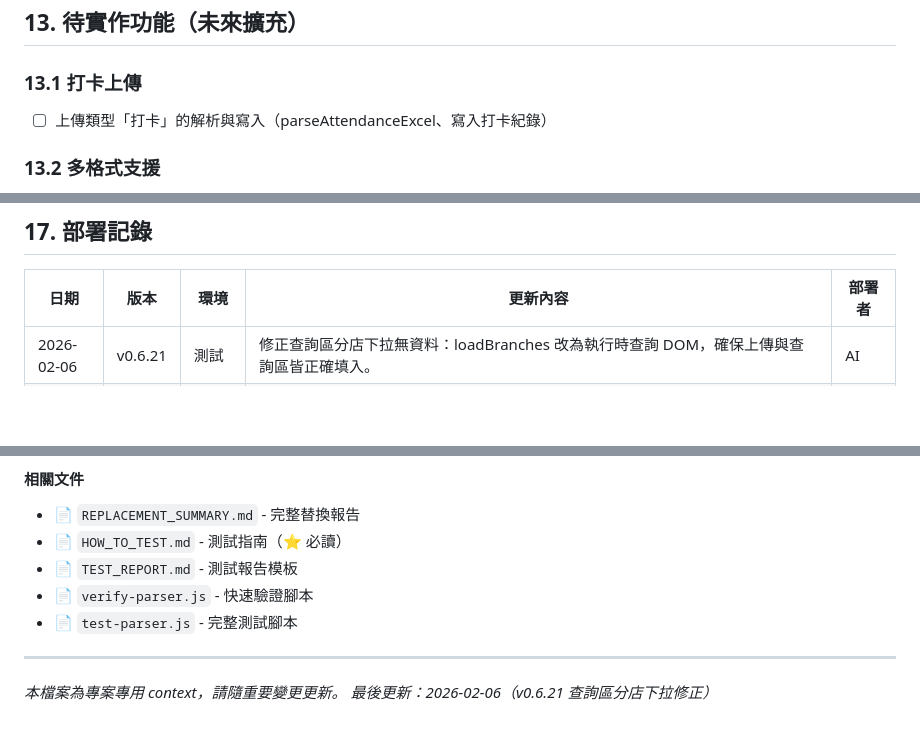
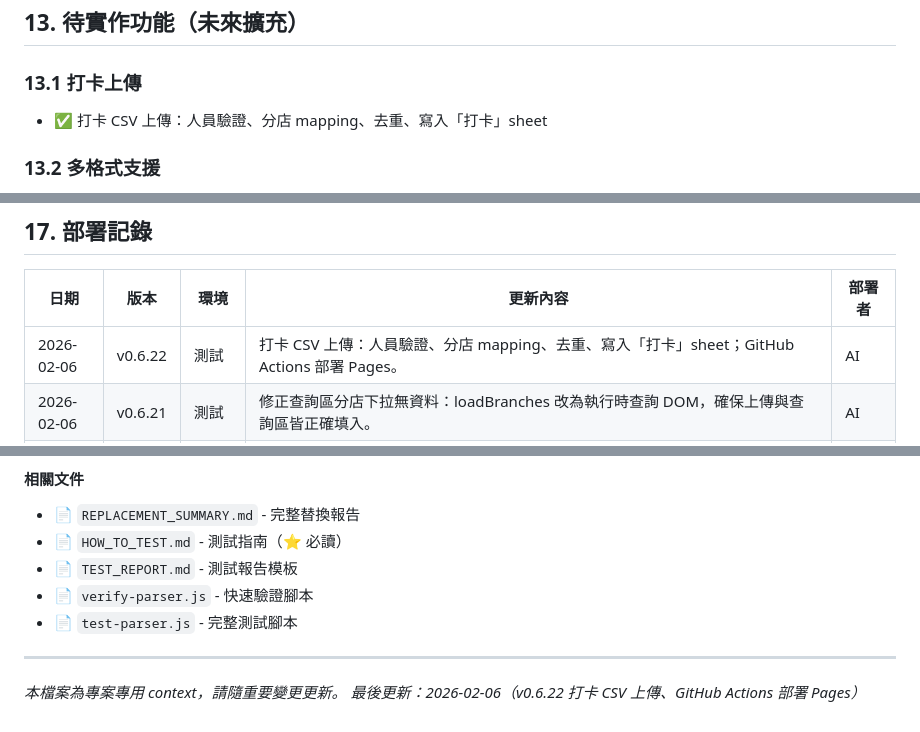
Before and after one commit to chyuanwei/SalarySystem, a Markdown page: .cursor/CONTEXT.md, 3 parts joined by grey strips. GitHub-like rendering; blank space fills up the shorter version.

Commit message:
docs: update CONTEXT v0.6.22
Co-authored-by: Cursor <cursoragent@cursor.com>

```diff
--- a/.cursor/CONTEXT.md
+++ b/.cursor/CONTEXT.md
@@ -421,7 +421,7 @@ A30: "* O 10:00-20:30"   (全日班)
 ## 13. 待實作功能（未來擴充）
 
 ### 13.1 打卡上傳
-- ☐ 上傳類型「打卡」的解析與寫入（parseAttendanceExcel、寫入打卡紀錄）
+- ✅ 打卡 CSV 上傳：人員驗證、分店 mapping、去重、寫入「打卡」sheet
 
 ### 13.2 多格式支援
 - ☐ 支援其他班表格式
@@ -498,6 +498,7 @@ A30: "* O 10:00-20:30"   (全日班)
 
 | 日期 | 版本 | 環境 | 更新內容 | 部署者 |
 |------|------|------|----------|--------|
+| 2026-02-06 | v0.6.22 | 測試 | 打卡 CSV 上傳：人員驗證、分店 mapping、去重、寫入「打卡」sheet；GitHub Actions 部署 Pages。 | AI |
 | 2026-02-06 | v0.6.21 | 測試 | 修正查詢區分店下拉無資料：loadBranches 改為執行時查詢 DOM，確保上傳與查詢區皆正確填入。 | AI |
 | 2026-02-06 | v0.6.20 | 測試 | UI 國安班表→班表；查詢區新增分店下拉篩選；loadSchedule 支援 branch 參數；readFromSheet 不建空白 sheet。 | AI |
 | 2026-02-06 | v0.6.19 | 測試 | 班表新增欄位 G「分店」；工作表改名為「班表」；上傳畫面分店下拉（來源「分店」sheet）；getBranches API；buildDedupKey 含分店。 | AI |
@@ -691,4 +692,4 @@ npx clasp open
 ---
 
 *本檔案為專案專用 context，請隨重要變更更新。*
-*最後更新：2026-02-06（v0.6.21 查詢區分店下拉修正）*
+*最後更新：2026-02-06（v0.6.22 打卡 CSV 上傳、GitHub Actions 部署 Pages）*
```
